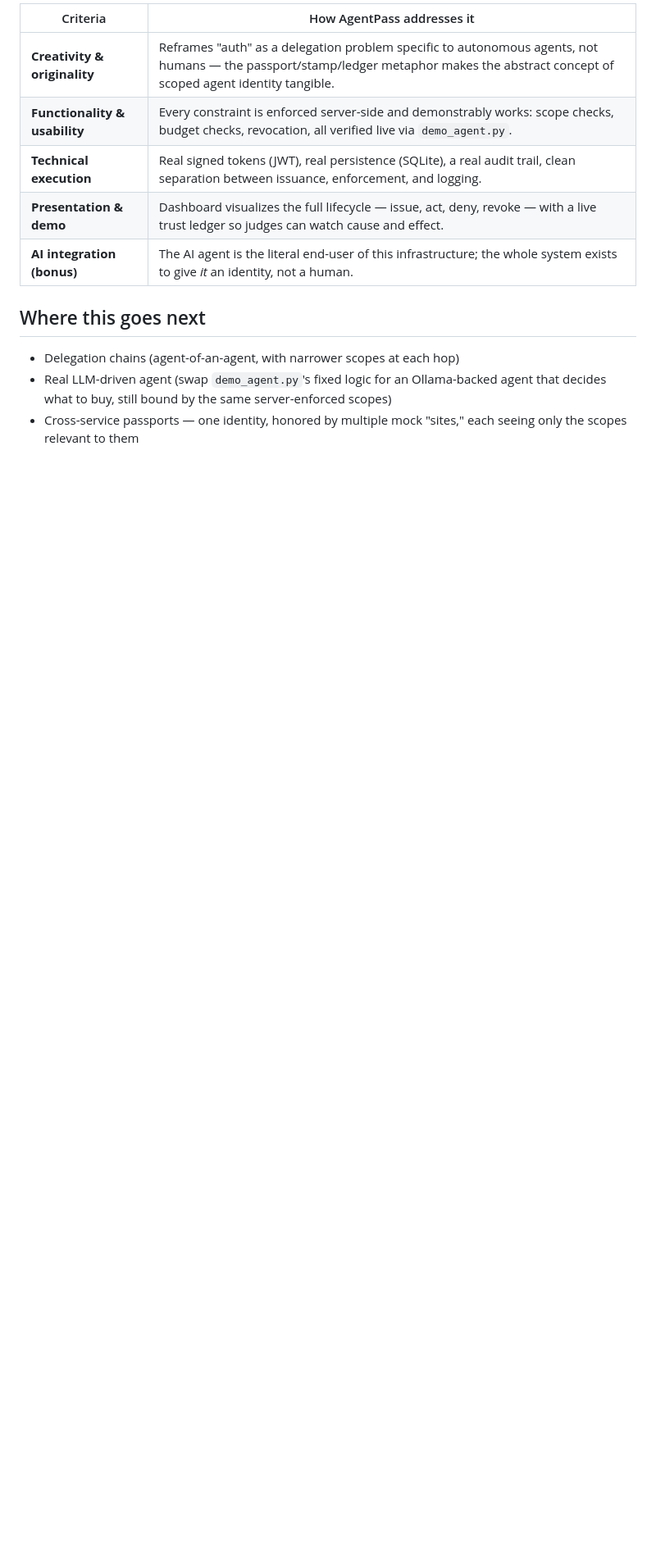
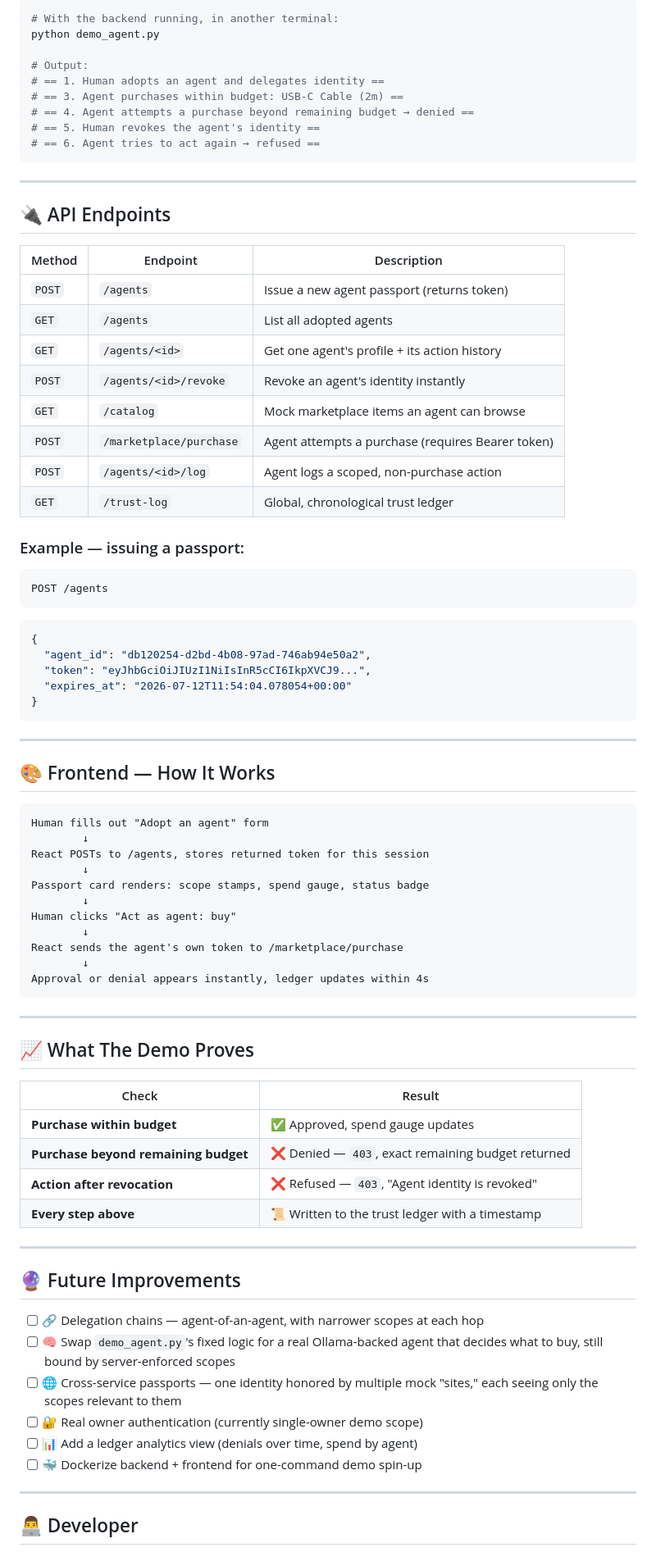
Before and after one commit to chakriburidi237-crypto/RIFT-Hackathon-AgentPass, a Markdown page: README.md, the part around one of its changes. Shown at 82% size. Rendered like a GitHub page; blank space fills up the shorter version.

Commit message:
Revise README to enhance project documentation
Expanded README with detailed project description, features, and usage instructions.

````diff
--- a/README.md
+++ b/README.md
@@ -65,17 +179,88 @@ python demo_agent.py
 
-| Criteria | How AgentPass addresses it |
+```bash
+# With the backend running, in another terminal:
+python demo_agent.py
+
+# Output:
+# == 1. Human adopts an agent and delegates identity ==
+# == 3. Agent purchases within budget: USB-C Cable (2m) ==
+# == 4. Agent attempts a purchase beyond remaining budget → denied ==
+# == 5. Human revokes the agent's identity ==
+# == 6. Agent tries to act again → refused ==
+```
+
+---
+
+## 🔌 API Endpoints
+
+| Method | Endpoint | Description |
+|---|---|---|
+| `POST` | `/agents` | Issue a new agent passport (returns token) |
+| `GET` | `/agents` | List all adopted agents |
+| `GET` | `/agents/<id>` | Get one agent's profile + its action history |
+| `POST` | `/agents/<id>/revoke` | Revoke an agent's identity instantly |
+| `GET` | `/catalog` | Mock marketplace items an agent can browse |
+| `POST` | `/marketplace/purchase` | Agent attempts a purchase (requires Bearer token) |
+| `POST` | `/agents/<id>/log` | Agent logs a scoped, non-purchase action |
+| `GET` | `/trust-log` | Global, chronological trust ledger |
+
+### Example — issuing a passport:
+
+```bash
+POST /agents
+```
+
+```json
+{
+  "agent_id": "db120254-d2bd-4b08-97ad-746ab94e50a2",
+  "token": "eyJhbGciOiJIUzI1NiIsInR5cCI6IkpXVCJ9...",
+  "expires_at": "2026-07-12T11:54:04.078054+00:00"
+}
+```
+
+---
+
+## 🎨 Frontend — How It Works
+
+```
+Human fills out "Adopt an agent" form
+        ↓
+React POSTs to /agents, stores returned token for this session
+        ↓
+Passport card renders: scope stamps, spend gauge, status badge
+        ↓
+Human clicks "Act as agent: buy"
+        ↓
+React sends the agent's own token to /marketplace/purchase
+        ↓
+Approval or denial appears instantly, ledger updates within 4s
+```
+
+---
+
+## 📈 What The Demo Proves
+
+| Check | Result |
 |---|---|
-| **Creativity & originality** | Reframes "auth" as a delegation problem specific to autonomous agents, not humans — the passport/stamp/ledger metaphor makes the abstract concept of scoped agent identity tangible. |
-| **Functionality & usability** | Every constraint is enforced server-side and demonstrably works: scope checks, budget checks, revocation, all verified live via `demo_agent.py`. |
-| **Technical execution** | Real signed tokens (JWT), real persistence (SQLite), a real audit trail, clean separation between issuance, enforcement, and logging. |
-| **Presentation & demo** | Dashboard visualizes the full lifecycle — issue, act, deny, revoke — with a live trust ledger so judges can watch cause and effect. |
-| **AI integration (bonus)** | The AI agent is the literal end-user of this infrastructure; the whole system exists to give *it* an identity, not a human. |
+| **Purchase within budget** | ✅ Approved, spend gauge updates |
+| **Purchase beyond remaining budget** | ❌ Denied — `403`, exact remaining budget returned |
+| **Action after revocation** | ❌ Refused — `403`, "Agent identity is revoked" |
+| **Every step above** | 📜 Written to the trust ledger with a timestamp |
 
-## Where this goes next
+---
 
-- Delegation chains (agent-of-an-agent, with narrower scopes at each hop)
-- Real LLM-driven agent (swap `demo_agent.py`'s fixed logic for an
-  Ollama-backed agent that decides what to buy, still bound by the same
-  server-enforced scopes)
-- Cross-service passports — one identity, honored by multiple mock
-  "sites," each seeing only the scopes relevant to them
+## 🔮 Future Improvements
+
+- [ ] 🔗 Delegation chains — agent-of-an-agent, with narrower scopes at each hop
+- [ ] 🧠 Swap `demo_agent.py`'s fixed logic for a real Ollama-backed agent that decides what to buy, still bound by server-enforced scopes
+- [ ] 🌐 Cross-service passports — one identity honored by multiple mock "sites," each seeing only the scopes relevant to them
+- [ ] 🔐 Real owner authentication (currently single-owner demo scope)
+- [ ] 📊 Add a ledger analytics view (denials over time, spend by agent)
+- [ ] 🐳 Dockerize backend + frontend for one-command demo spin-up
+
+---
+
+## 👨‍💻 Developer
+
+<div align="center">
+
````
Also changed, not shown: other parts of README.md (+188 -46 lines).
